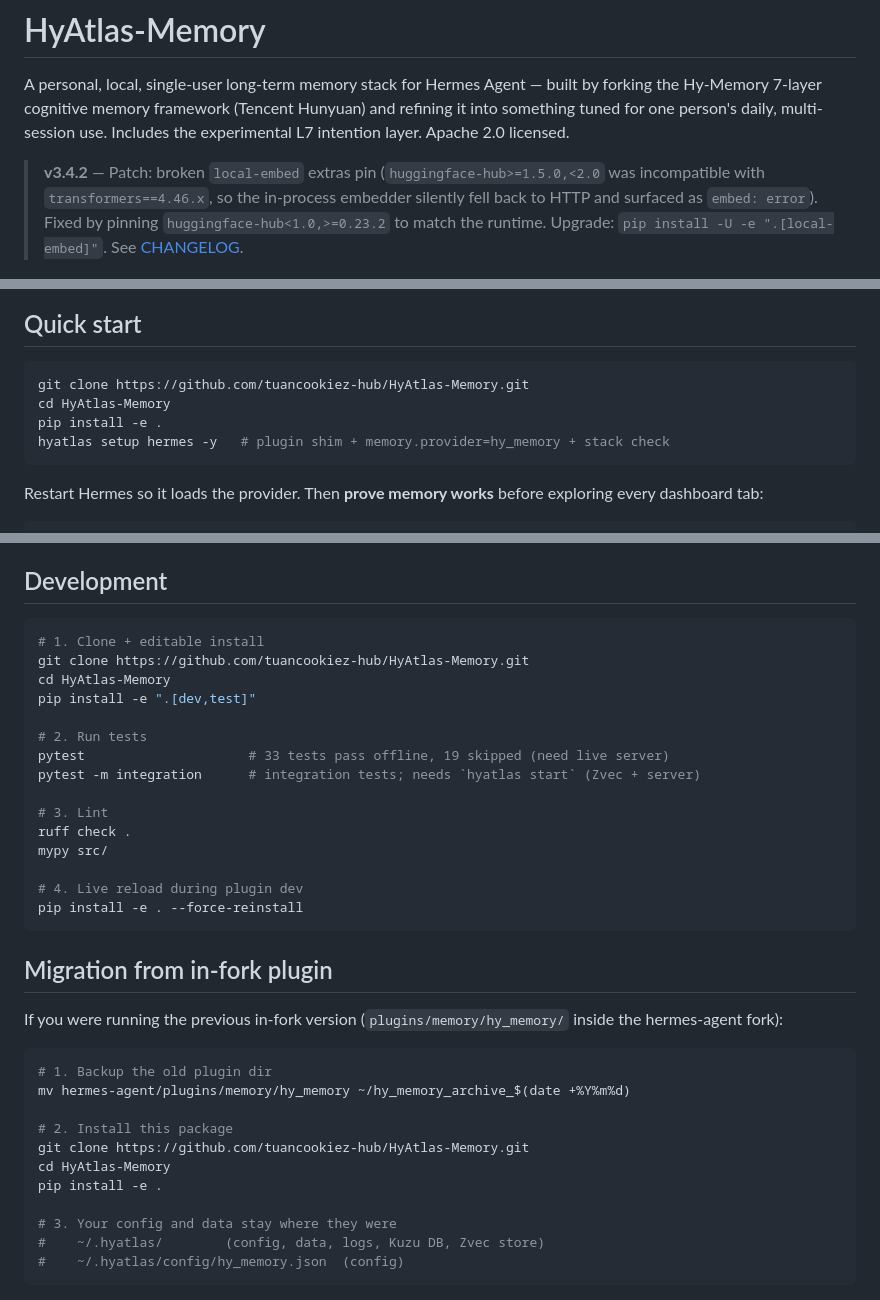
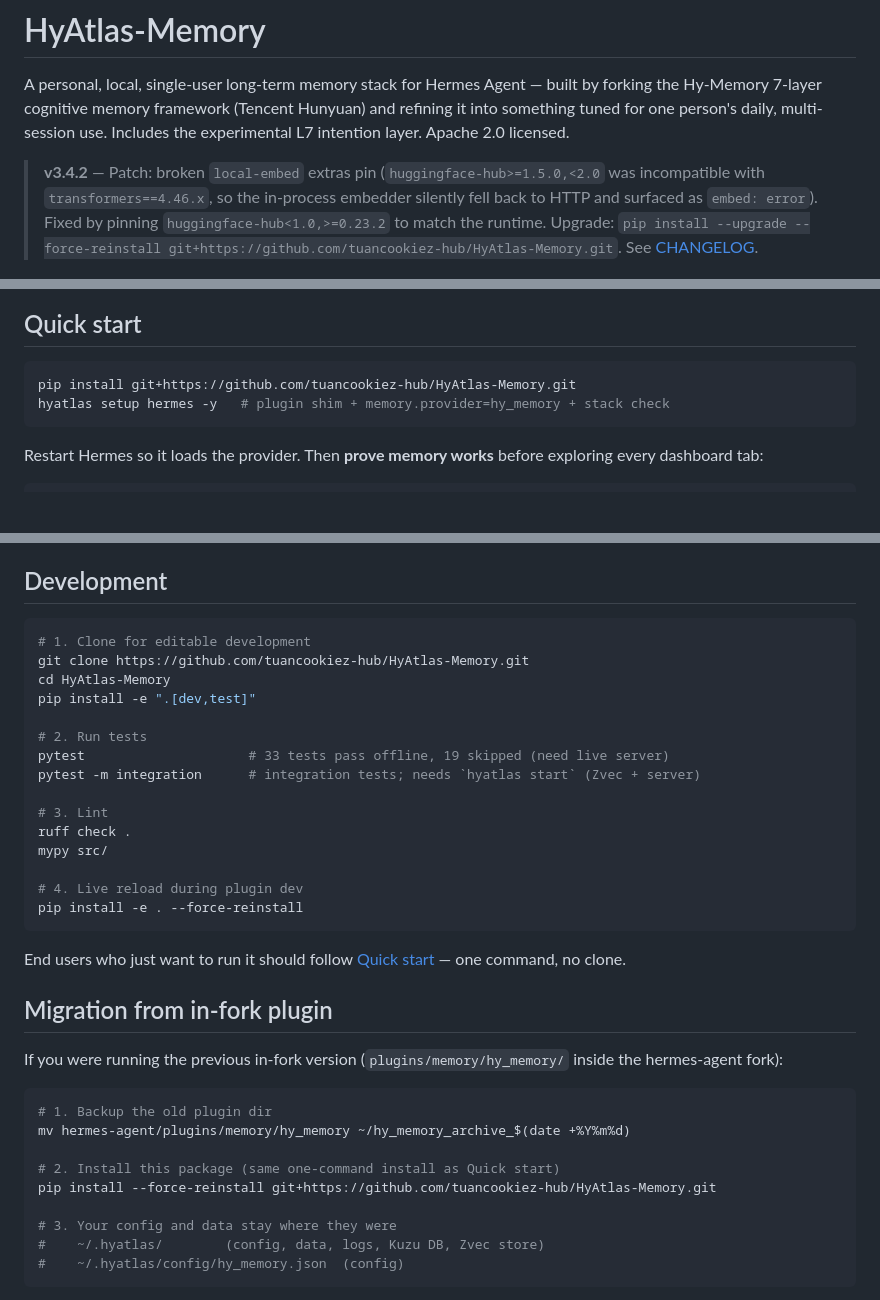
Before and after one commit to tuancookiez-hub/HyAtlas-Memory, a Markdown page: README.md, 3 parts joined by grey strips. Rendered like a GitHub page; blank space fills up the shorter version.

Commit message:
docs: consolidate to single install path (pip install git+...)
Removes the multiple-install-paths documentation in favor of one
canonical command. Users who just want to run it now have a single
command:

    pip install git+https://github.com/tuancookiez-hub/HyAtlas-Memory.git

The 'clone + editable install' path is preserved in the Development
section for contributors who need to edit code, with a pointer back
to Quick start for end users. The Migration section uses the same
one-command form (with --force-reinstall for users coming from
in-fork plugins). The v3.4.2 banner's upgrade command is updated
to match.

The hyatlas-memory PyPI package remains at v3.4.1 and is no longer
the recommended install path; users who already installed from PyPI
should switch to the git URL with --force-reinstall.

````diff
--- a/README.md
+++ b/README.md
@@ -2,7 +2,7 @@
 
 A personal, local, single-user long-term memory stack for Hermes Agent — built by forking the Hy-Memory 7-layer cognitive memory framework (Tencent Hunyuan) and refining it into something tuned for one person's daily, multi-session use. Includes the experimental L7 intention layer. Apache 2.0 licensed.
 
-> **v3.4.2** — Patch: broken `local-embed` extras pin (`huggingface-hub>=1.5.0,<2.0` was incompatible with `transformers==4.46.x`, so the in-process embedder silently fell back to HTTP and surfaced as `embed: error`). Fixed by pinning `huggingface-hub<1.0,>=0.23.2` to match the runtime. Upgrade: `pip install -U -e ".[local-embed]"`. See [CHANGELOG](./CHANGELOG.md).
+> **v3.4.2** — Patch: broken `local-embed` extras pin (`huggingface-hub>=1.5.0,<2.0` was incompatible with `transformers==4.46.x`, so the in-process embedder silently fell back to HTTP and surfaced as `embed: error`). Fixed by pinning `huggingface-hub<1.0,>=0.23.2` to match the runtime. Upgrade: `pip install --upgrade --force-reinstall git+https://github.com/tuancookiez-hub/HyAtlas-Memory.git`. See [CHANGELOG](./CHANGELOG.md).
 
 <p align="center">
   <img src="./assets/hyatlas-v3.4.0-banner.jpeg" alt="HyAtlas v3.4.0: Profile isolation in the dashboard + L1_RAW transparency — 8 panels covering the headline features" width="100%" />
@@ -41,9 +41,7 @@ See it in action — a 19-second walkthrough of the live dashboard:
 ## Quick start
 
 ```bash
-git clone https://github.com/tuancookiez-hub/HyAtlas-Memory.git
-cd HyAtlas-Memory
-pip install -e .
+pip install git+https://github.com/tuancookiez-hub/HyAtlas-Memory.git
 hyatlas setup hermes -y   # plugin shim + memory.provider=hy_memory + stack check
 ```
 
@@ -460,7 +458,7 @@ assets/                    # infographic images
 ## Development
 
 ```bash
-# 1. Clone + editable install
+# 1. Clone for editable development
 git clone https://github.com/tuancookiez-hub/HyAtlas-Memory.git
 cd HyAtlas-Memory
 pip install -e ".[dev,test]"
@@ -477,6 +475,8 @@ mypy src/
 pip install -e . --force-reinstall
 ```
 
+End users who just want to run it should follow [Quick start](#quick-start) — one command, no clone.
+
 ## Migration from in-fork plugin
 
 If you were running the previous in-fork version (`plugins/memory/hy_memory/` inside the hermes-agent fork):
@@ -485,10 +485,8 @@ If you were running the previous in-fork version (`plugins/memory/hy_memory/` in
 # 1. Backup the old plugin dir
 mv hermes-agent/plugins/memory/hy_memory ~/hy_memory_archive_$(date +%Y%m%d)
 
-# 2. Install this package
-git clone https://github.com/tuancookiez-hub/HyAtlas-Memory.git
-cd HyAtlas-Memory
-pip install -e .
+# 2. Install this package (same one-command install as Quick start)
+pip install --force-reinstall git+https://github.com/tuancookiez-hub/HyAtlas-Memory.git
 
 # 3. Your config and data stay where they were
 #    ~/.hyatlas/        (config, data, logs, Kuzu DB, Zvec store)
````
